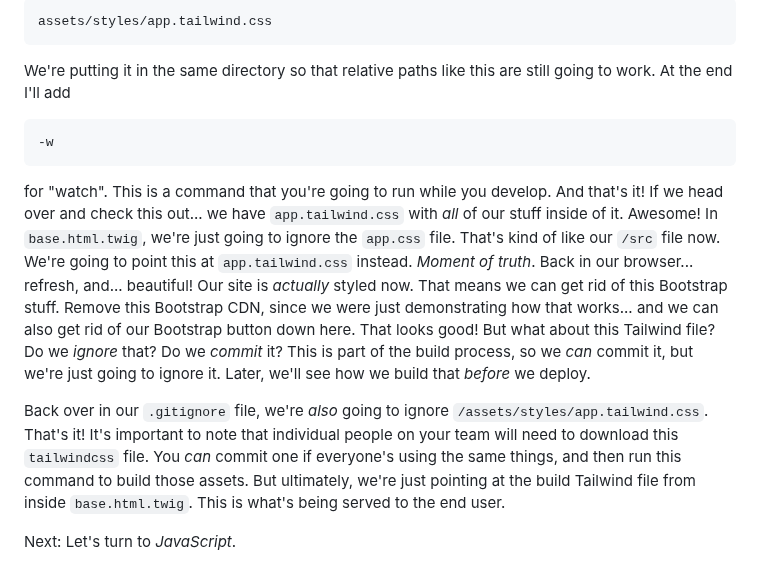
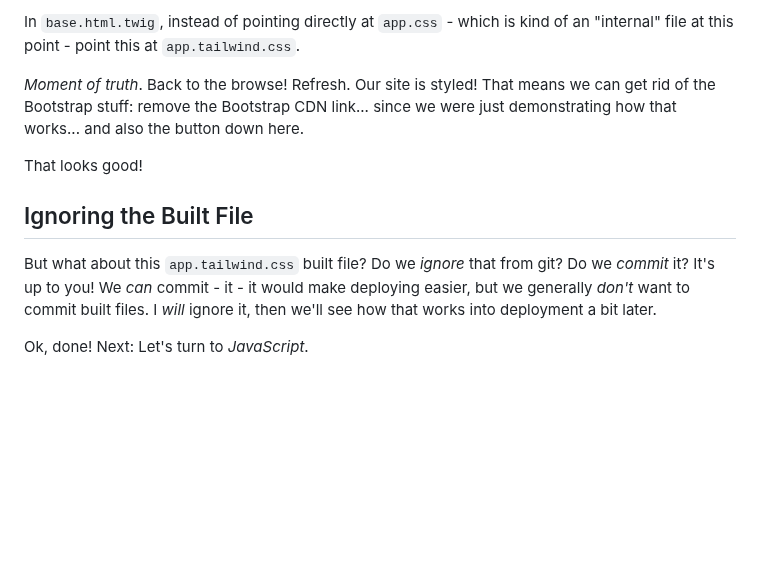
Before and after one commit to SymfonyCasts/asset-mapper, a Markdown page: sfcasts/tailwind.md, the part around one of its changes. Drawn GitHub-style; blank space fills up the shorter version.

````diff
--- a/sfcasts/tailwind.md
+++ b/sfcasts/tailwind.md
@@ -52,16 +106,18 @@ And we'll make sure we put it in the same directory with:
 
-```terminal
-assets/styles/app.tailwind.css
-```
+In `base.html.twig`, instead of pointing directly at `app.css` - which is kind
+of an "internal" file at this point - point this at `app.tailwind.css`.
 
-We're putting it in the same directory so that relative paths like this are still going to work. At the end I'll add
+*Moment of truth*. Back to the browse! Refresh. Our site is styled! That means we
+can get rid of the Bootstrap stuff: remove the Bootstrap CDN link... since we were
+just demonstrating how that works... and also the button down here.
 
-```terminal
--w
-```
+That looks good!
 
-for "watch". This is a command that you're going to run while you develop. And that's it! If we head over and check this out... we have `app.tailwind.css` with *all* of our stuff inside of it. Awesome! In `base.html.twig`, we're just going to ignore the `app.css` file. That's kind of like our `/src` file now. We're going to point this at `app.tailwind.css` instead. *Moment of truth*. Back in our browser... refresh, and... beautiful! Our site is *actually* styled now. That means we can get rid of this Bootstrap stuff. Remove this Bootstrap CDN, since we were just demonstrating how that works... and we can also get rid of our Bootstrap button down here. That looks good! But what about this Tailwind file? Do we *ignore* that? Do we *commit* it? This is part of the build process, so we *can* commit it, but we're just going to ignore it. Later, we'll see how we build that *before* we deploy.
+## Ignoring the Built File
 
-Back over in our `.gitignore` file, we're *also* going to ignore `/assets/styles/app.tailwind.css`. That's it! It's important to note that individual people on your team will need to download this `tailwindcss` file. You *can* commit one if everyone's using the same things, and then run this command to build those assets. But ultimately, we're just pointing at the build Tailwind file from inside `base.html.twig`. This is what's being served to the end user.
+But what about this `app.tailwind.css` built file? Do we *ignore* that from git?
+Do we *commit* it? It's up to you! We *can* commit - it - it would make deploying
+easier, but we generally *don't* want to commit built files. I *will* ignore it,
+then we'll see how that works into deployment a bit later.
 
-Next: Let's turn to *JavaScript*.
+Ok, done! Next: Let's turn to *JavaScript*.
````
Also changed, not shown: other parts of sfcasts/tailwind.md (+75 -21 lines).
